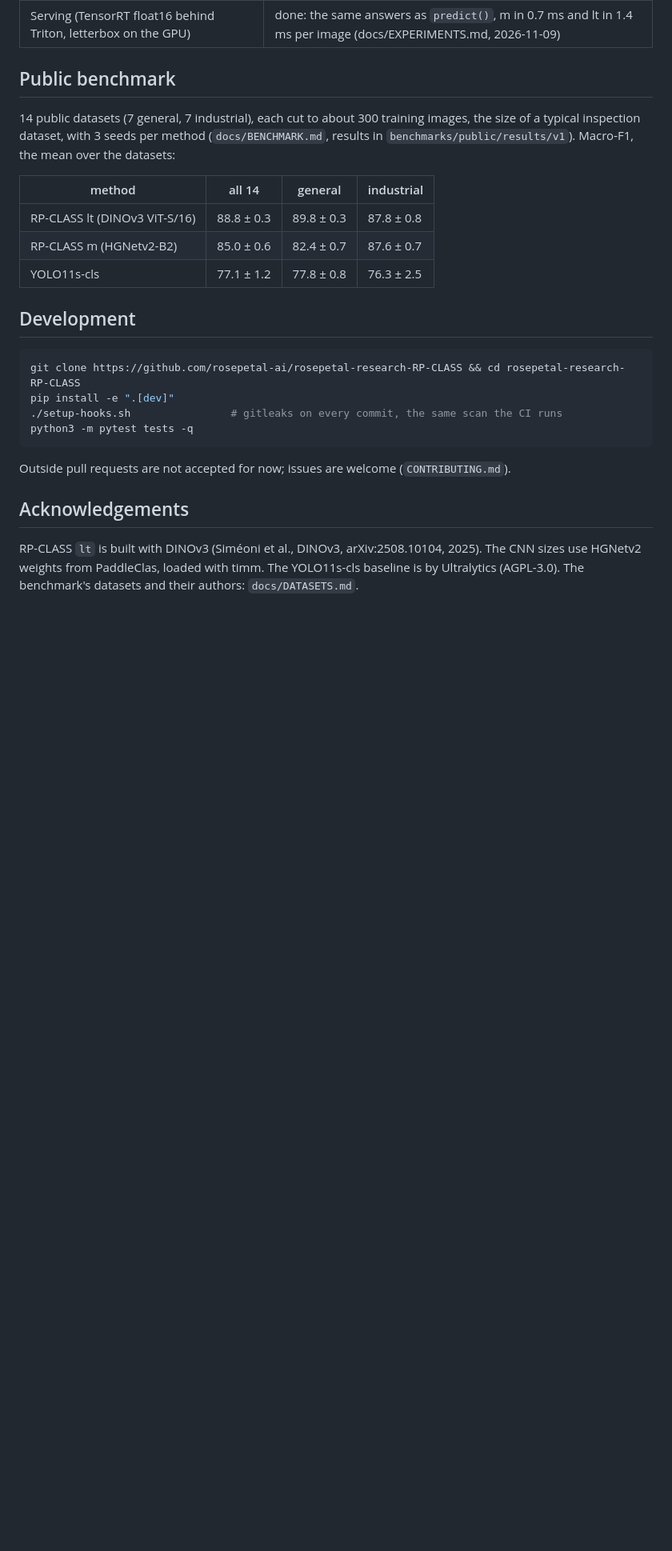
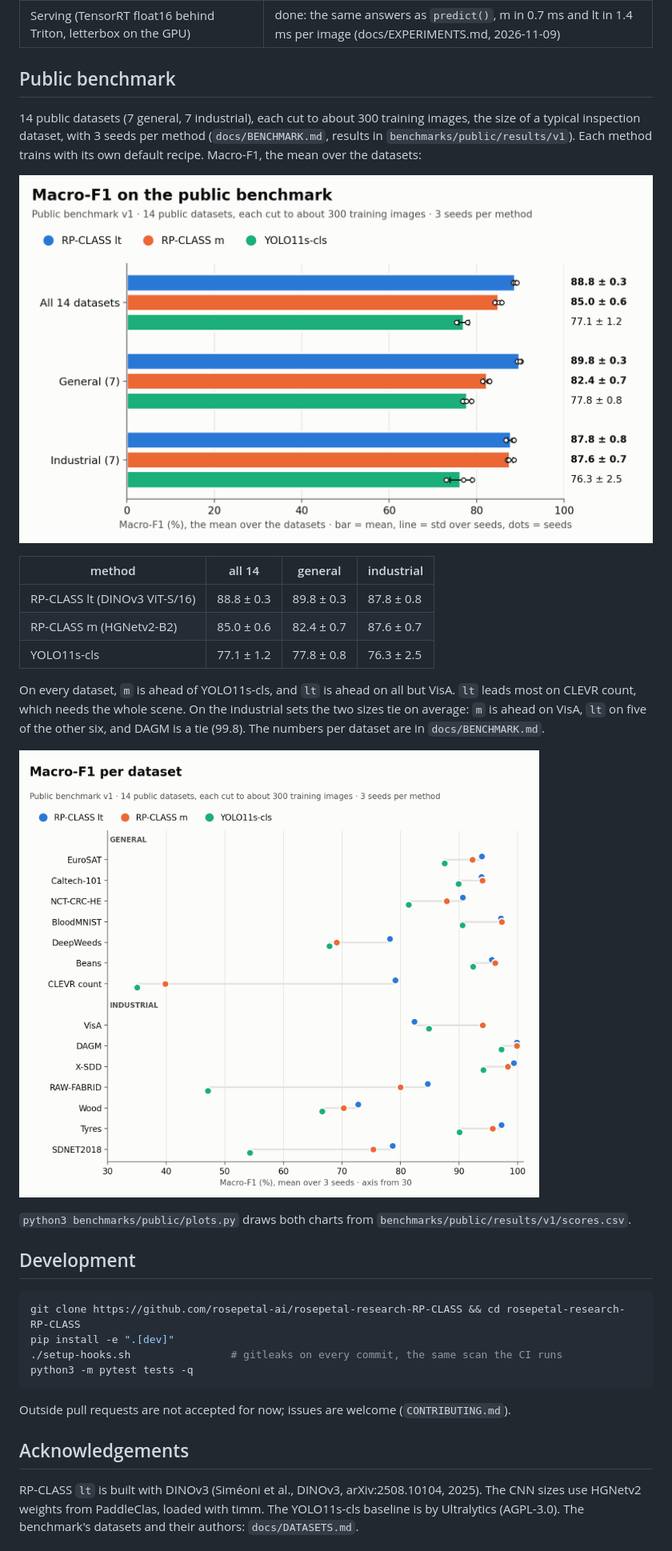
Before and after one commit to rosepetal-ai/rosepetal-research-RP-CLASS, a Markdown page: README.md, the part around the change. Shown at 80% size. Drawn GitHub-style; pictures changed too: docs/images/benchmark_macro_f1.png (added), docs/images/benchmark_per_dataset.png (added); blank space fills up the shorter version.

Commit message:
README: charts of the public benchmark
Two charts in RP-OD's style:
- macro-F1 by group (all 14, general, industrial), with bars, the std over
  seeds and the seeds themselves;
- one row per dataset, with a dot per method.

benchmarks/public/plots.py draws them from results/v1/scores.csv. That file
is written by the new `report.py --scores`, from the same predictions as the
report's tables; the report itself is unchanged. The colours are the first
three slots of a categorical palette validated for colour blindness, and every
value is also labelled or in a table.

```diff
--- a/README.md
+++ b/README.md
@@ -58,14 +58,24 @@ License, including its end-use restrictions, and a model trained from `lt` carri
 ## Public benchmark
 
 14 public datasets (7 general, 7 industrial), each cut to about 300 training images, the size of a typical inspection
-dataset, with 3 seeds per method (`docs/BENCHMARK.md`, results in `benchmarks/public/results/v1`). Macro-F1, the mean
-over the datasets:
+dataset, with 3 seeds per method (`docs/BENCHMARK.md`, results in `benchmarks/public/results/v1`). Each method trains
+with its own default recipe. Macro-F1, the mean over the datasets:
+
+![Macro-F1 on the public benchmark](docs/images/benchmark_macro_f1.png)
 
 | method | all 14 | general | industrial |
 |---|---|---|---|
 | RP-CLASS lt (DINOv3 ViT-S/16) | 88.8 ± 0.3 | 89.8 ± 0.3 | 87.8 ± 0.8 |
 | RP-CLASS m (HGNetv2-B2) | 85.0 ± 0.6 | 82.4 ± 0.7 | 87.6 ± 0.7 |
 | YOLO11s-cls | 77.1 ± 1.2 | 77.8 ± 0.8 | 76.3 ± 2.5 |
+
+On every dataset, `m` is ahead of YOLO11s-cls, and `lt` is ahead on all but VisA. `lt` leads most on CLEVR count,
+which needs the whole scene. On the industrial sets the two sizes tie on average: `m` is ahead on VisA, `lt` on five of
+the other six, and DAGM is a tie (99.8). The numbers per dataset are in `docs/BENCHMARK.md`.
+
+![Macro-F1 per dataset](docs/images/benchmark_per_dataset.png)
+
+`python3 benchmarks/public/plots.py` draws both charts from `benchmarks/public/results/v1/scores.csv`.
 
 ## Development
 
```
Also changed, not shown: 4 other files.
